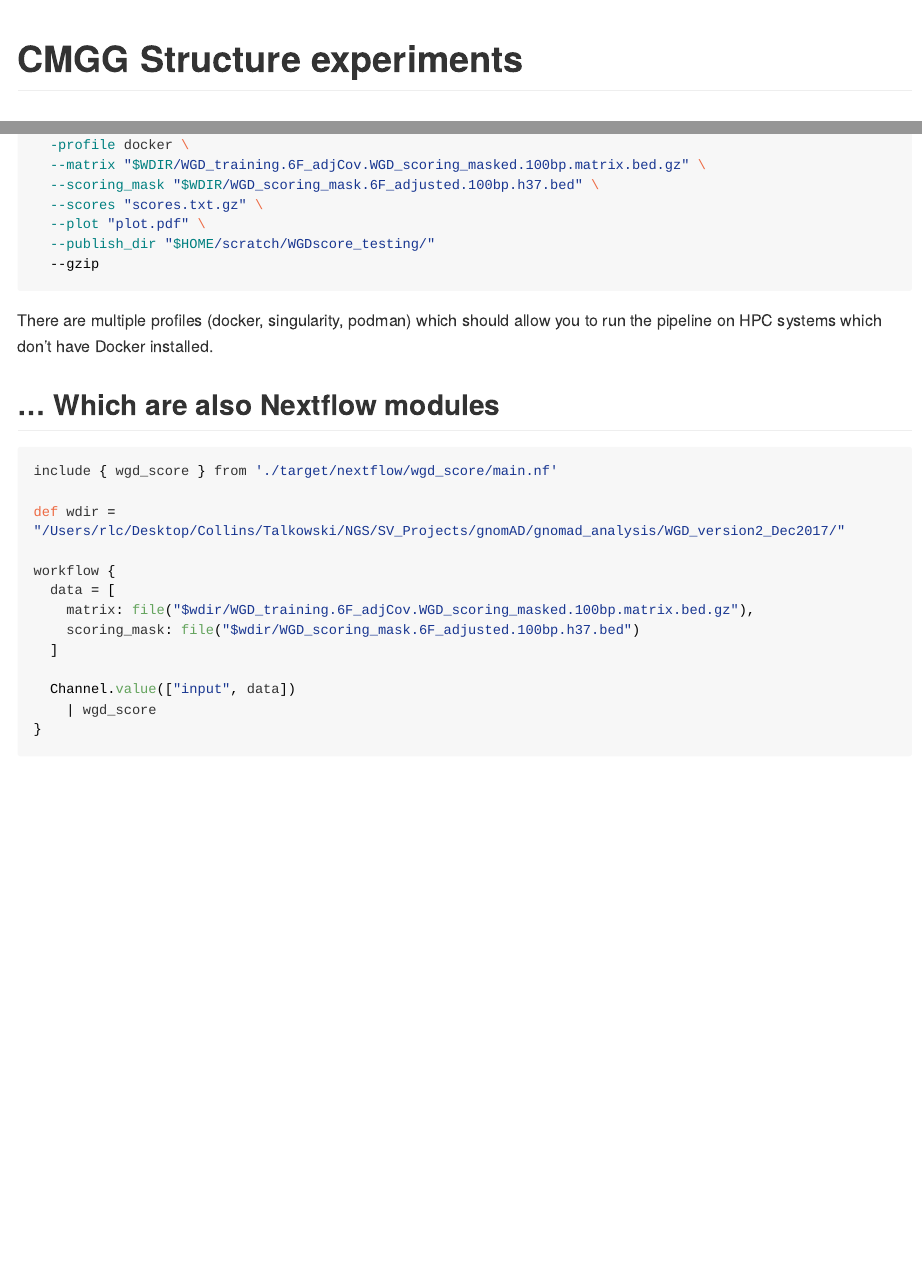
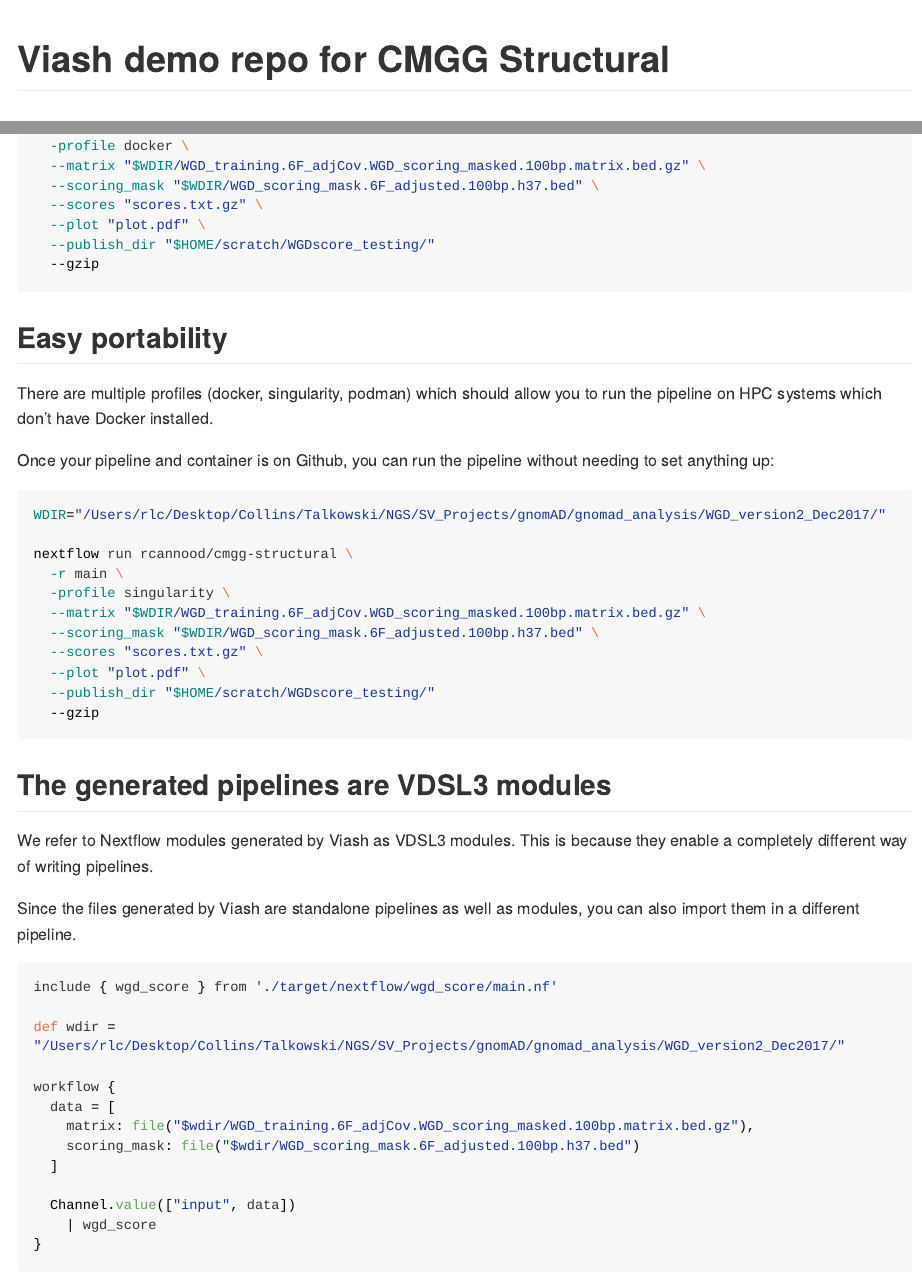
Before and after one commit to rcannood/cmgg-structural, a Quarto document (README.qmd): the page in a window 1100 px wide, from its top, and a second part further down, joined at a grey line. The pictures show the output file README.md that the author committed with the source, drawn offline in the style of GitHub; long lines of code are wrapped.

Commit message:
update readme

````diff
--- a/README.qmd
+++ b/README.qmd
@@ -1,5 +1,5 @@
 ---
-title: CMGG Structure experiments
+title: Viash demo repo for CMGG Structural
 engine: knitr
 format: gfm
 ---
@@ -97,11 +97,38 @@
   --gzip
 ```
 
+## Easy portability
+
 There are multiple profiles (docker, singularity, podman) which
 should allow you to run the pipeline on HPC systems which don't have
 Docker installed.
 
-## ... Which are also Nextflow modules
+Once your pipeline and container is on Github,
+you can run the pipeline without needing to set anything up:
+
+```bash
+WDIR="/Users/rlc/Desktop/Collins/Talkowski/NGS/SV_Projects/gnomAD/gnomad_analysis/WGD_version2_Dec2017/"
+
+nextflow run rcannood/cmgg-structural \
+  -r main \
+  -profile singularity \
+  --matrix "$WDIR/WGD_training.6F_adjCov.WGD_scoring_masked.100bp.matrix.bed.gz" \
+  --scoring_mask "$WDIR/WGD_scoring_mask.6F_adjusted.100bp.h37.bed" \
+  --scores "scores.txt.gz" \
+  --plot "plot.pdf" \
+  --publish_dir "$HOME/scratch/WGDscore_testing/"
+  --gzip
+```
+
+
+## The generated pipelines are VDSL3 modules
+
+We refer to Nextflow modules generated by Viash as VDSL3
+modules. This is because they enable a completely different way
+of writing pipelines.
+
+Since the files generated by Viash are standalone pipelines
+as well as modules, you can also import them in a different pipeline.
 
 ```groovy
 include { wgd_score } from './target/nextflow/wgd_score/main.nf'
--- a/target/docker/wgd_score/.config.vsh.yaml
+++ b/target/docker/wgd_score/.config.vsh.yaml
@@ -133,3 +133,5 @@
   output: "/home/rcannood/workspace/cmgg/cmgg-structural/target/docker/wgd_score"
   executable: "/home/rcannood/workspace/cmgg/cmgg-structural/target/docker/wgd_score/wgd_score"
   viash_version: "0.6.4"
+  git_commit: "595fef708a26f03f9965e141d6c07a5c6e6021c2"
+  git_remote: "https://github.com/rcannood/cmgg-structural.git"
--- a/target/nextflow/wgd_score/.config.vsh.yaml
+++ b/target/nextflow/wgd_score/.config.vsh.yaml
@@ -133,3 +133,5 @@
   output: "/home/rcannood/workspace/cmgg/cmgg-structural/target/nextflow/wgd_score"
   executable: "/home/rcannood/workspace/cmgg/cmgg-structural/target/nextflow/wgd_score/wgd_score"
   viash_version: "0.6.4"
+  git_commit: "595fef708a26f03f9965e141d6c07a5c6e6021c2"
+  git_remote: "https://github.com/rcannood/cmgg-structural.git"
````
Also changed, not shown: README.md, README.qmd (4 more changed lines), 2 other files.
